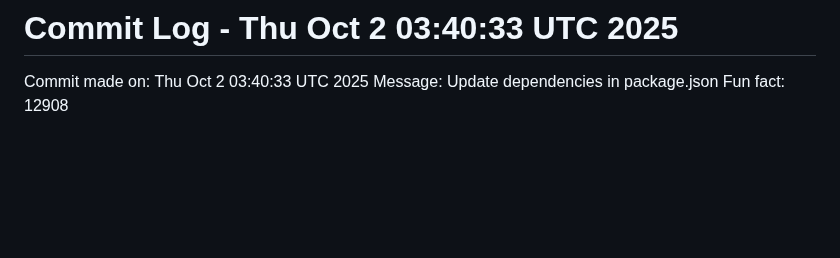
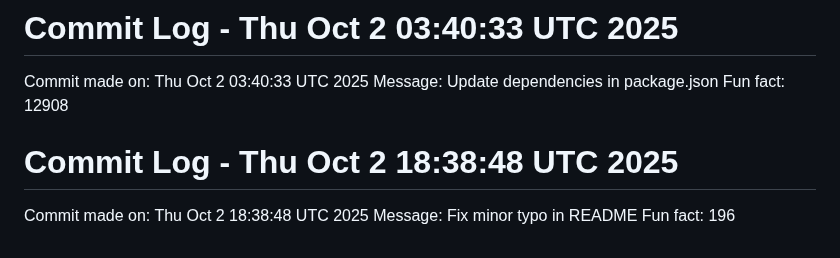
Before and after one commit to Kings-man-6969/Projects_6009, a Markdown page: NOTES.md, the part around the change. GitHub-like rendering; blank space fills up the shorter version.

Commit message:
Random commit - Fix minor typo in README

```diff
--- a/NOTES.md
+++ b/NOTES.md
@@ -1010,3 +1010,7 @@ Fun fact: 27135
 Commit made on: Thu Oct  2 03:40:33 UTC 2025
 Message: Update dependencies in package.json
 Fun fact: 12908
+# Commit Log - Thu Oct  2 18:38:48 UTC 2025
+Commit made on: Thu Oct  2 18:38:48 UTC 2025
+Message: Fix minor typo in README
+Fun fact: 196
```
